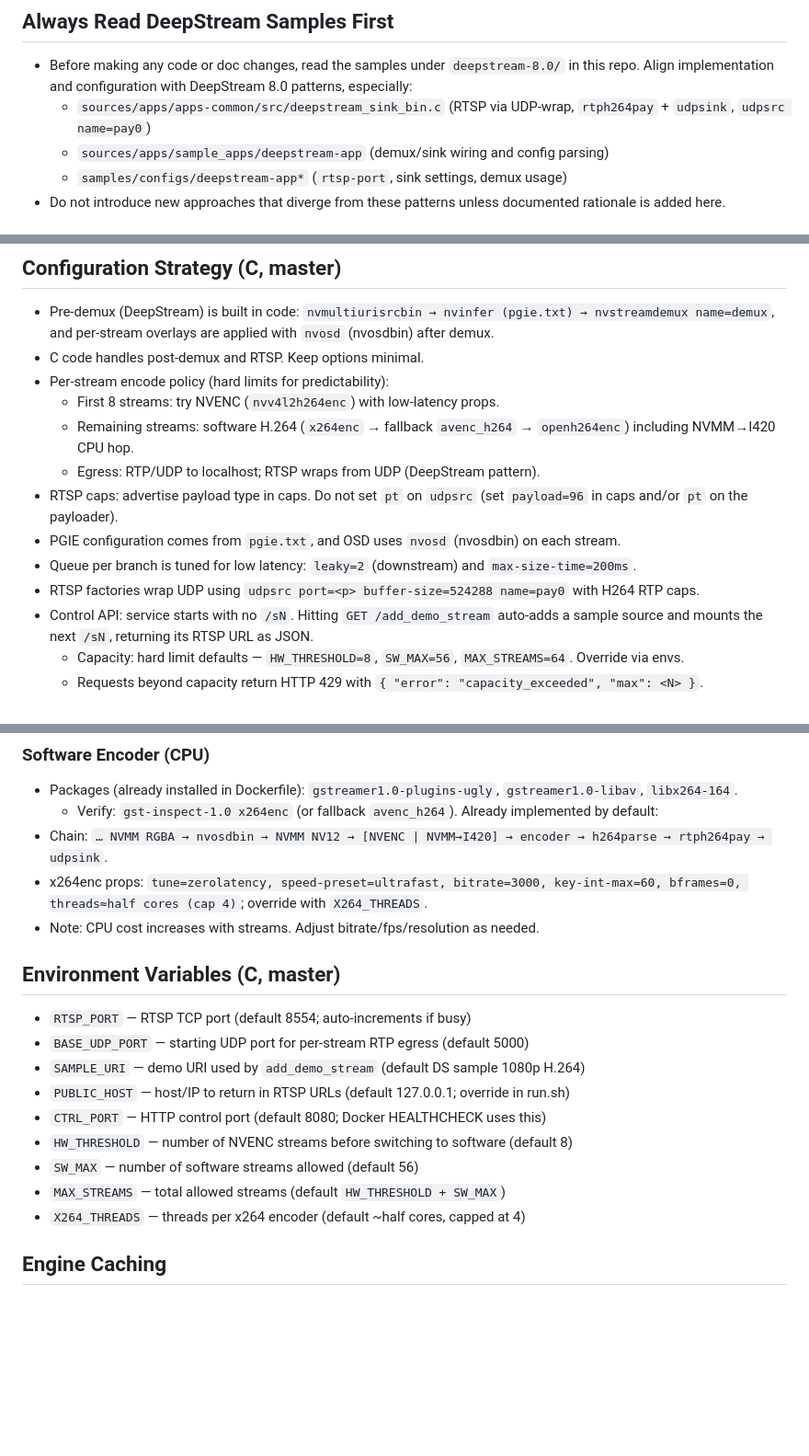
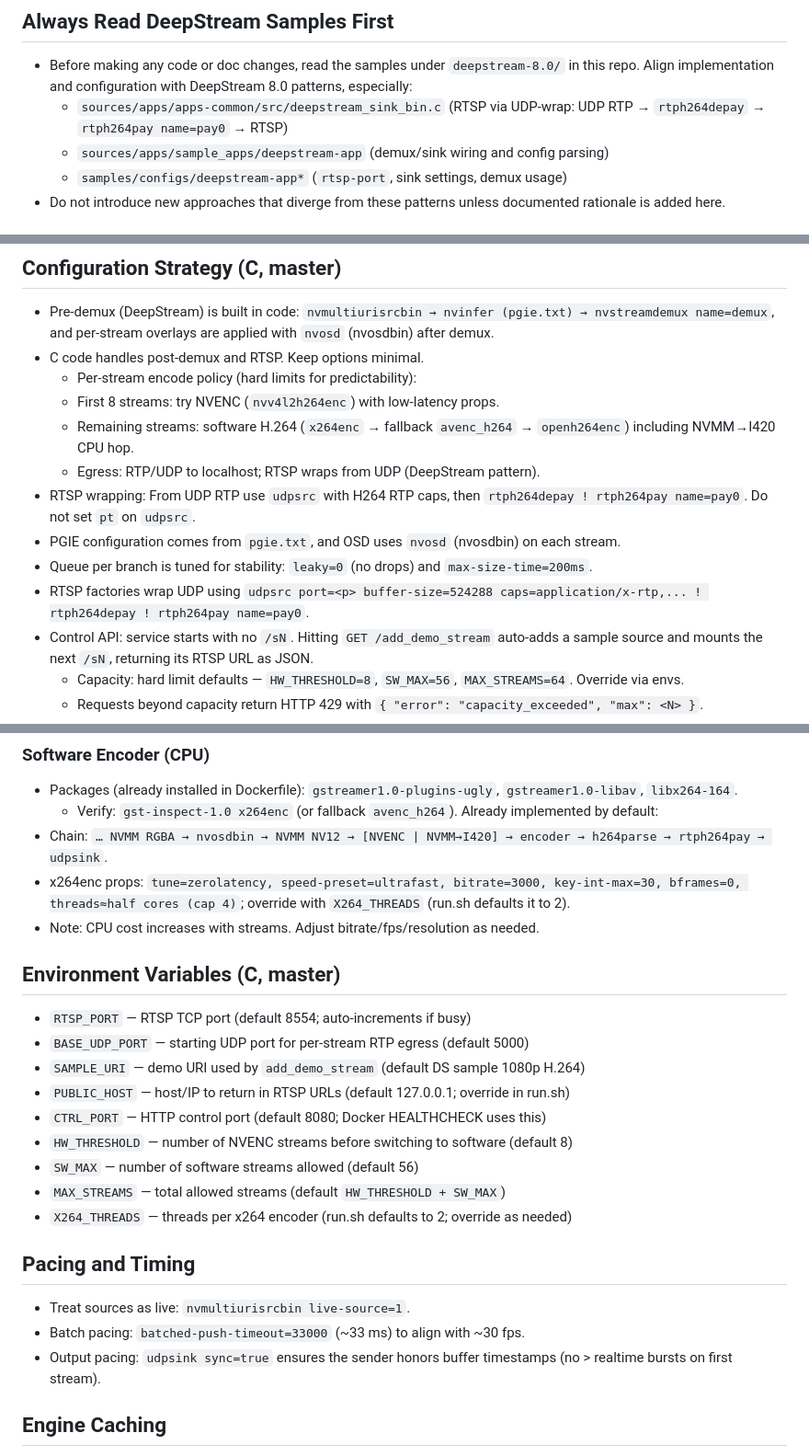
Before and after one commit to prafulrana/d_final, a Markdown page: batch_streaming_v1/STANDARDS.md, 3 parts joined by grey strips. Shown: that part at 92% size. GitHub-like rendering; blank space fills up the shorter version.

Commit message:
Docs: update STANDARDS and STRUCTURE to reflect live-source pacing, udpsink sync, x264 key-int-max=30, no pipeline.txt, and correct RTSP wrapping (depay→pay name=pay0)

```diff
--- a/batch_streaming_v1/STANDARDS.md
+++ b/batch_streaming_v1/STANDARDS.md
@@ -2,7 +2,7 @@
 
 ## Always Read DeepStream Samples First
 - Before making any code or doc changes, read the samples under `deepstream-8.0/` in this repo. Align implementation and configuration with DeepStream 8.0 patterns, especially:
-  - `sources/apps/apps-common/src/deepstream_sink_bin.c` (RTSP via UDP-wrap, `rtph264pay` + `udpsink`, `udpsrc name=pay0`)
+  - `sources/apps/apps-common/src/deepstream_sink_bin.c` (RTSP via UDP-wrap: UDP RTP → `rtph264depay` → `rtph264pay name=pay0` → RTSP)
   - `sources/apps/sample_apps/deepstream-app` (demux/sink wiring and config parsing)
   - `samples/configs/deepstream-app*` (`rtsp-port`, sink settings, demux usage)
 - Do not introduce new approaches that diverge from these patterns unless documented rationale is added here.
@@ -20,14 +20,14 @@
 ## Configuration Strategy (C, master)
 - Pre‑demux (DeepStream) is built in code: `nvmultiurisrcbin → nvinfer (pgie.txt) → nvstreamdemux name=demux`, and per‑stream overlays are applied with `nvosd` (nvosdbin) after demux.
 - C code handles post‑demux and RTSP. Keep options minimal.
-- Per‑stream encode policy (hard limits for predictability):
+  - Per‑stream encode policy (hard limits for predictability):
   - First 8 streams: try NVENC (`nvv4l2h264enc`) with low‑latency props.
   - Remaining streams: software H.264 (`x264enc` → fallback `avenc_h264` → `openh264enc`) including NVMM→I420 CPU hop.
   - Egress: RTP/UDP to localhost; RTSP wraps from UDP (DeepStream pattern).
- - RTSP caps: advertise payload type in caps. Do not set `pt` on `udpsrc` (set `payload=96` in caps and/or `pt` on the payloader).
+ - RTSP wrapping: From UDP RTP use `udpsrc` with H264 RTP caps, then `rtph264depay ! rtph264pay name=pay0`. Do not set `pt` on `udpsrc`.
 - PGIE configuration comes from `pgie.txt`, and OSD uses `nvosd` (nvosdbin) on each stream.
- - Queue per branch is tuned for low latency: `leaky=2` (downstream) and `max-size-time=200ms`.
- - RTSP factories wrap UDP using `udpsrc port=<p> buffer-size=524288 name=pay0` with H264 RTP caps.
+ - Queue per branch is tuned for stability: `leaky=0` (no drops) and `max-size-time=200ms`.
+ - RTSP factories wrap UDP using `udpsrc port=<p> buffer-size=524288 caps=application/x-rtp,... ! rtph264depay ! rtph264pay name=pay0`.
  - Control API: service starts with no `/sN`. Hitting `GET /add_demo_stream` auto‑adds a sample source and mounts the next `/sN`, returning its RTSP URL as JSON.
    - Capacity: hard limit defaults — `HW_THRESHOLD=8`, `SW_MAX=56`, `MAX_STREAMS=64`. Override via envs.
    - Requests beyond capacity return HTTP 429 with `{ "error": "capacity_exceeded", "max": <N> }`.
@@ -46,7 +46,7 @@
   - Verify: `gst-inspect-1.0 x264enc` (or fallback `avenc_h264`).
 Already implemented by default:
 - Chain: `… NVMM RGBA → nvosdbin → NVMM NV12 → [NVENC | NVMM→I420] → encoder → h264parse → rtph264pay → udpsink`.
-- x264enc props: `tune=zerolatency, speed-preset=ultrafast, bitrate=3000, key-int-max=60, bframes=0, threads≈half cores (cap 4)`; override with `X264_THREADS`.
+- x264enc props: `tune=zerolatency, speed-preset=ultrafast, bitrate=3000, key-int-max=30, bframes=0, threads≈half cores (cap 4)`; override with `X264_THREADS` (run.sh defaults it to 2).
 - Note: CPU cost increases with streams. Adjust bitrate/fps/resolution as needed.
 
 ## Environment Variables (C, master)
@@ -58,7 +58,12 @@ Already implemented by default:
 - `HW_THRESHOLD` — number of NVENC streams before switching to software (default 8)
 - `SW_MAX` — number of software streams allowed (default 56)
 - `MAX_STREAMS` — total allowed streams (default `HW_THRESHOLD + SW_MAX`)
-- `X264_THREADS` — threads per x264 encoder (default ~half cores, capped at 4)
+- `X264_THREADS` — threads per x264 encoder (run.sh defaults to 2; override as needed)
+
+## Pacing and Timing
+- Treat sources as live: `nvmultiurisrcbin live-source=1`.
+- Batch pacing: `batched-push-timeout=33000` (~33 ms) to align with ~30 fps.
+- Output pacing: `udpsink sync=true` ensures the sender honors buffer timestamps (no > realtime bursts on first stream).
 
 ## Engine Caching
 - The TensorRT engine is serialized to the host at `./models/...engine` (mounted into the container at `/models`).
```
Also changed, not shown: batch_streaming_v1/STRUCTURE.md (+3 -2 lines).
